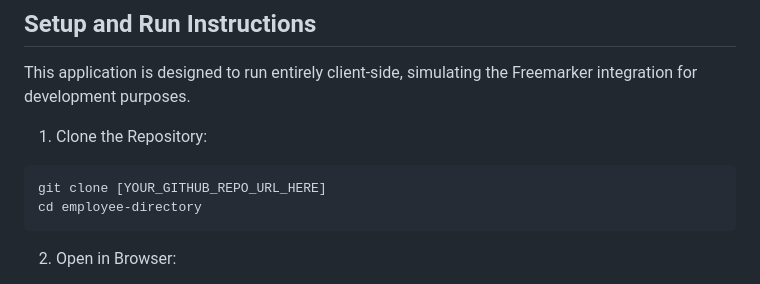
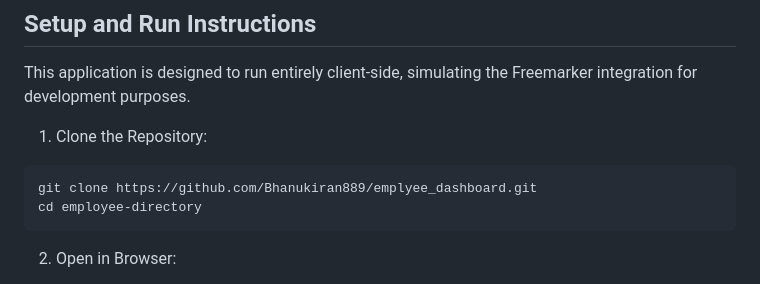
Before and after one commit to Bhanukiran889/emplyee_dashboard, a Markdown page: README.md, the part around the change. GitHub-like rendering.

````diff
--- a/README.md
+++ b/README.md
@@ -52,7 +52,7 @@ This application is designed to run entirely client-side, simulating the Freemar
 
 1. Clone the Repository:
 ```bash
-git clone [YOUR_GITHUB_REPO_URL_HERE]
+git clone https://github.com/Bhanukiran889/emplyee_dashboard.git
 cd employee-directory
 ```
 2. Open in Browser:
````
